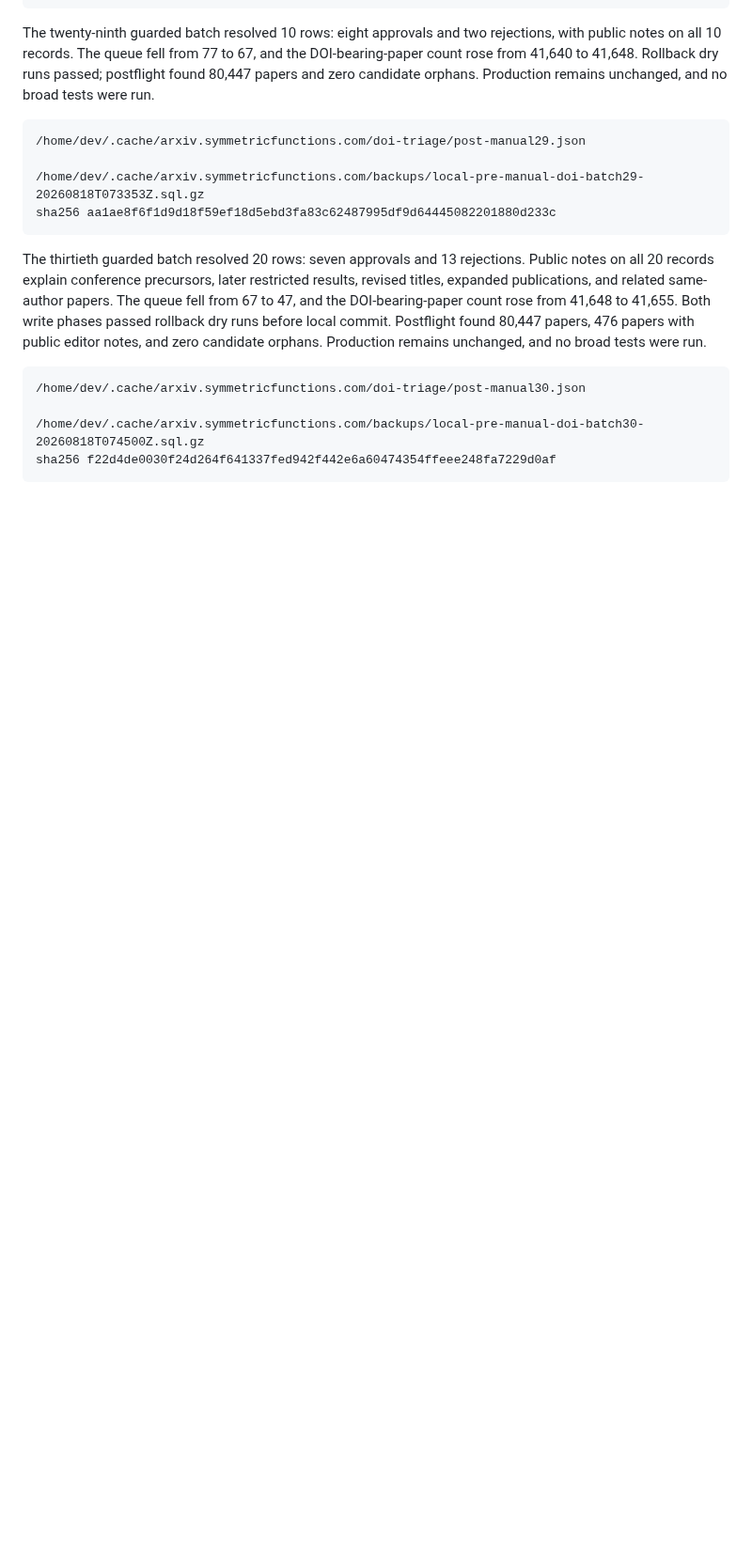
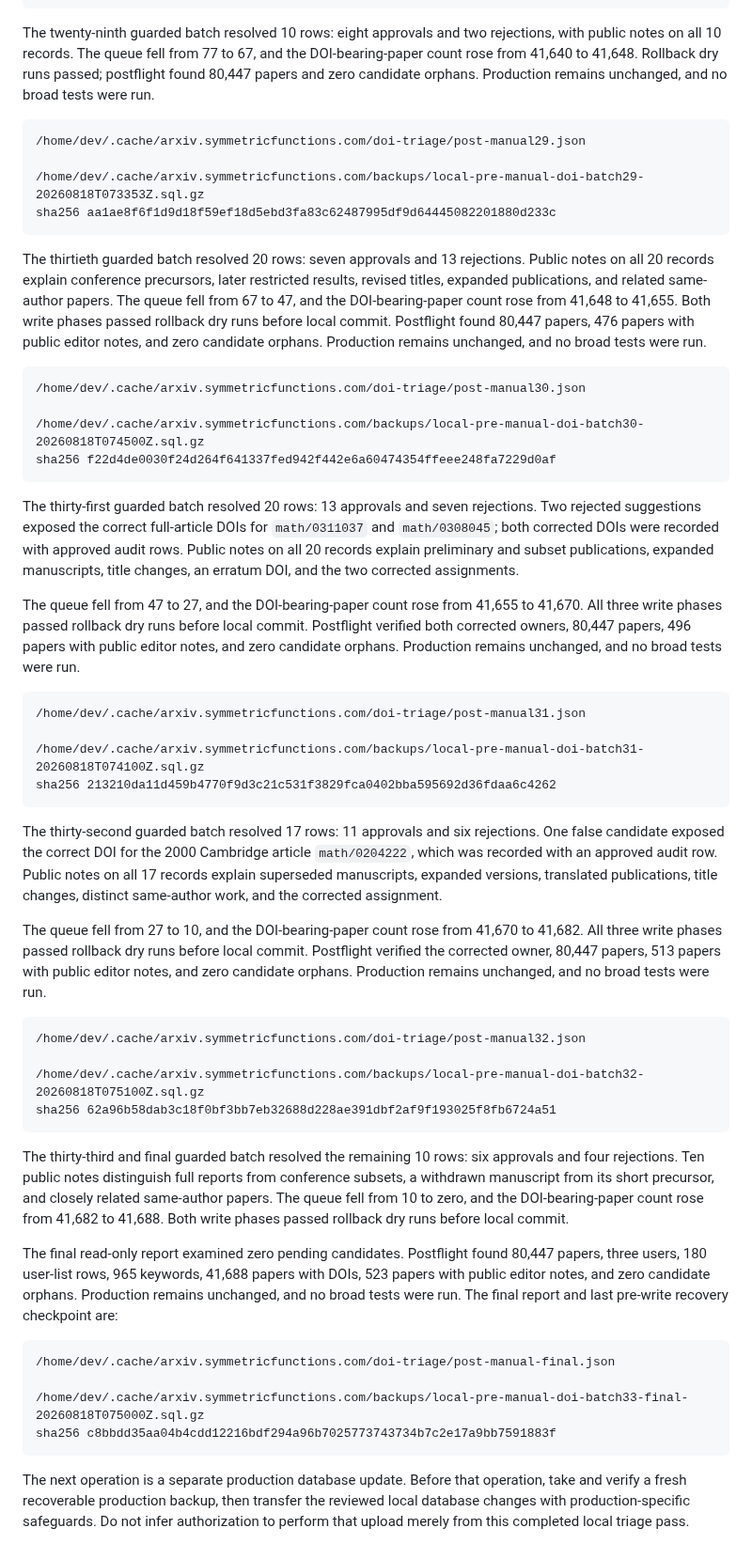
Before and after one commit to PerAlexandersson/arxiv.symmetricfunctions.com, a Markdown page: HANDOFF.md, the part around the change. Shown at 94% size. GitHub-like rendering; blank space fills up the shorter version.

Commit message:
Record completion of DOI candidate triage

````diff
--- a/HANDOFF.md
+++ b/HANDOFF.md
@@ -832,3 +832,69 @@ no broad tests were run.
 /home/dev/.cache/arxiv.symmetricfunctions.com/backups/local-pre-manual-doi-batch30-20260818T074500Z.sql.gz
 sha256 f22d4de0030f24d264f641337fed942f442e6a60474354ffeee248fa7229d0af
 ```
+
+The thirty-first guarded batch resolved 20 rows: 13 approvals and seven
+rejections.  Two rejected suggestions exposed the correct full-article DOIs
+for `math/0311037` and `math/0308045`; both corrected DOIs were recorded with
+approved audit rows.  Public notes on all 20 records explain preliminary and
+subset publications, expanded manuscripts, title changes, an erratum DOI, and
+the two corrected assignments.
+
+The queue fell from 47 to 27, and the DOI-bearing-paper count rose from 41,655
+to 41,670.  All three write phases passed rollback dry runs before local
+commit.  Postflight verified both corrected owners, 80,447 papers, 496 papers
+with public editor notes, and zero candidate orphans.  Production remains
+unchanged, and no broad tests were run.
+
+```text
+/home/dev/.cache/arxiv.symmetricfunctions.com/doi-triage/post-manual31.json
+
+/home/dev/.cache/arxiv.symmetricfunctions.com/backups/local-pre-manual-doi-batch31-20260818T074100Z.sql.gz
+sha256 213210da11d459b4770f9d3c21c531f3829fca0402bba595692d36fdaa6c4262
+```
+
+The thirty-second guarded batch resolved 17 rows: 11 approvals and six
+rejections.  One false candidate exposed the correct DOI for the 2000
+Cambridge article `math/0204222`, which was recorded with an approved audit
+row.  Public notes on all 17 records explain superseded manuscripts, expanded
+versions, translated publications, title changes, distinct same-author work,
+and the corrected assignment.
+
+The queue fell from 27 to 10, and the DOI-bearing-paper count rose from 41,670
+to 41,682.  All three write phases passed rollback dry runs before local
+commit.  Postflight verified the corrected owner, 80,447 papers, 513 papers
+with public editor notes, and zero candidate orphans.  Production remains
+unchanged, and no broad tests were run.
+
+```text
+/home/dev/.cache/arxiv.symmetricfunctions.com/doi-triage/post-manual32.json
+
+/home/dev/.cache/arxiv.symmetricfunctions.com/backups/local-pre-manual-doi-batch32-20260818T075100Z.sql.gz
+sha256 62a96b58dab3c18f0bf3bb7eb32688d228ae391dbf2af9f193025f8fb6724a51
+```
+
+The thirty-third and final guarded batch resolved the remaining 10 rows: six
+approvals and four rejections.  Ten public notes distinguish full reports from
+conference subsets, a withdrawn manuscript from its short precursor, and
+closely related same-author papers.  The queue fell from 10 to zero, and the
+DOI-bearing-paper count rose from 41,682 to 41,688.  Both write phases passed
+rollback dry runs before local commit.
+
+The final read-only report examined zero pending candidates.  Postflight found
+80,447 papers, three users, 180 user-list rows, 965 keywords, 41,688 papers
+with DOIs, 523 papers with public editor notes, and zero candidate orphans.
+Production remains unchanged, and no broad tests were run.  The final report
+and last pre-write recovery checkpoint are:
+
+```text
+/home/dev/.cache/arxiv.symmetricfunctions.com/doi-triage/post-manual-final.json
+
+/home/dev/.cache/arxiv.symmetricfunctions.com/backups/local-pre-manual-doi-batch33-final-20260818T075000Z.sql.gz
+sha256 c8bbdd35aa04b4cdd12216bdf294a96b7025773743734b7c2e17a9bb7591883f
+```
+
+The next operation is a separate production database update.  Before that
+operation, take and verify a fresh recoverable production backup, then transfer
+the reviewed local database changes with production-specific safeguards.  Do
+not infer authorization to perform that upload merely from this completed
+local triage pass.
````
